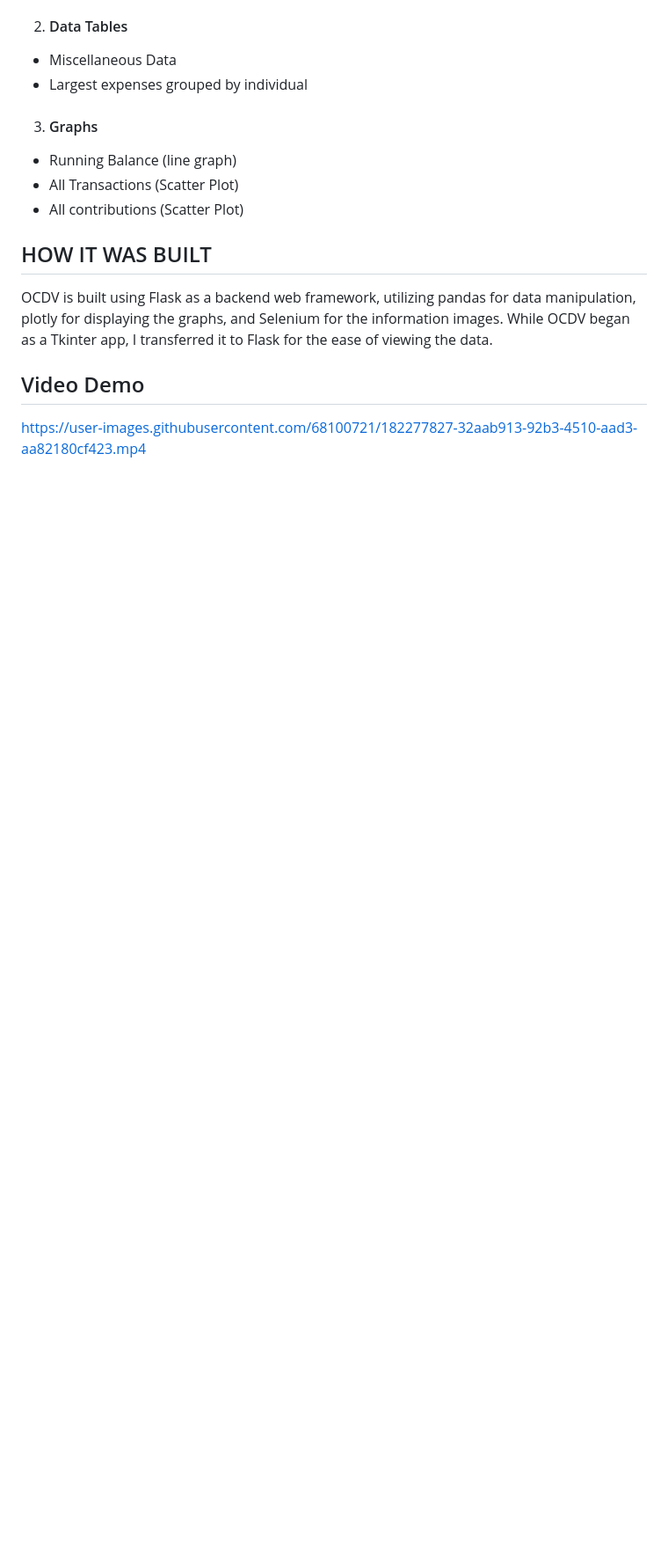
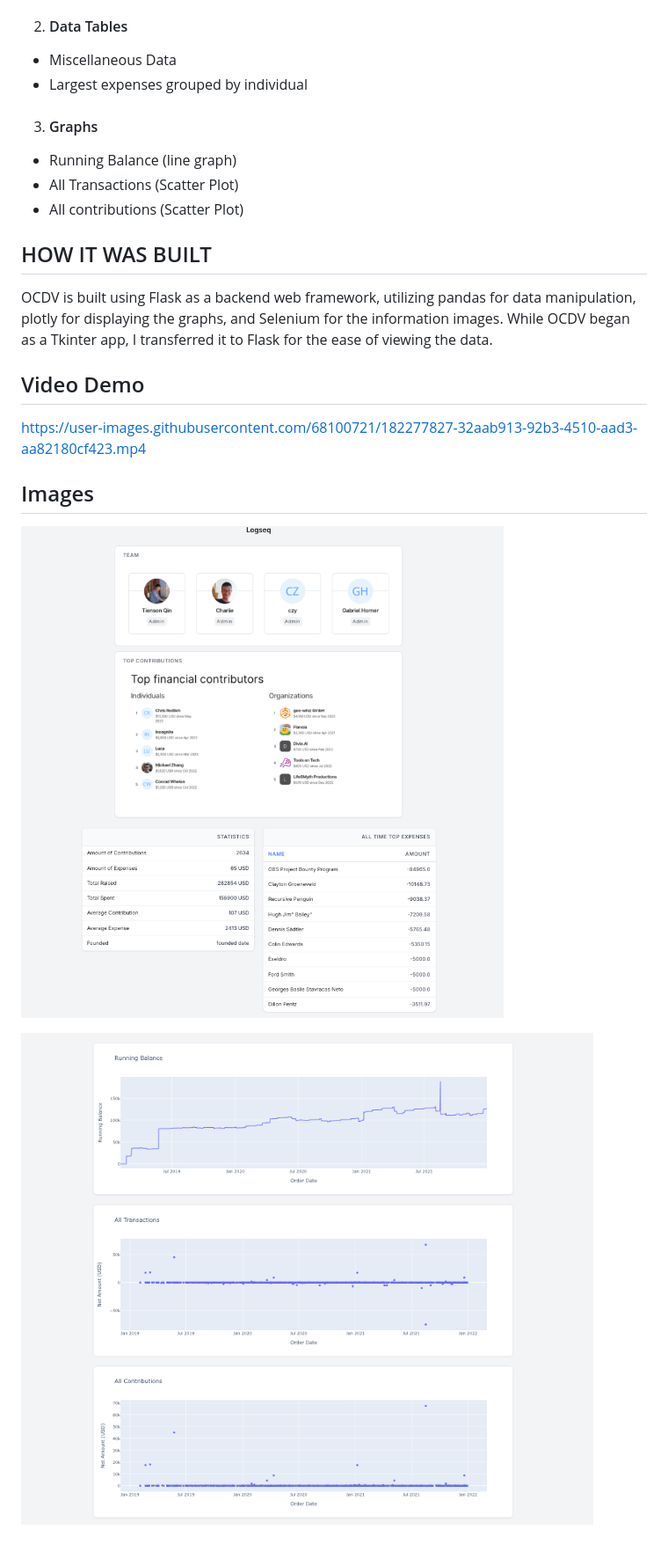
Before and after one commit to BlakeSharp/OpenCollectiveDataVisualization, a Markdown page: README.md, the part around the change. Shown at 88% size. Rendered like a GitHub page; pictures changed too: READMEimg/img1.png (added), READMEimg/img2.png (added); blank space fills up the shorter version.

```diff
--- a/README.md
+++ b/README.md
@@ -44,3 +44,9 @@ OCDV is built using Flask as a backend web framework, utilizing pandas for data
 
 
 https://user-images.githubusercontent.com/68100721/182277827-32aab913-92b3-4510-aad3-aa82180cf423.mp4
+
+## Images
+
+![Screenshot 1](READMEimg/img1.png)
+
+![Screenshot 2](READMEimg/img2.png)
```
Also changed, not shown: 5 other files.
